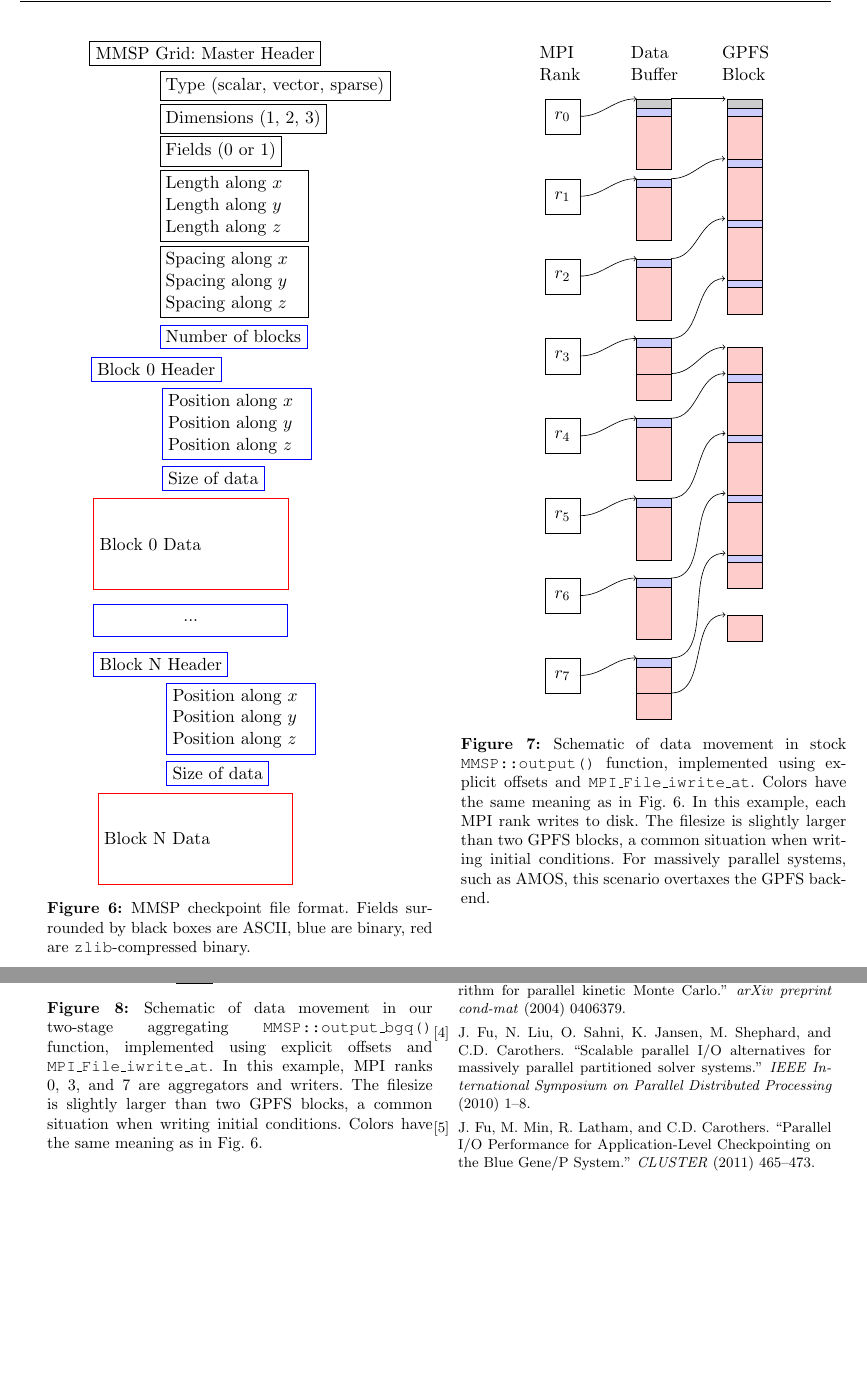
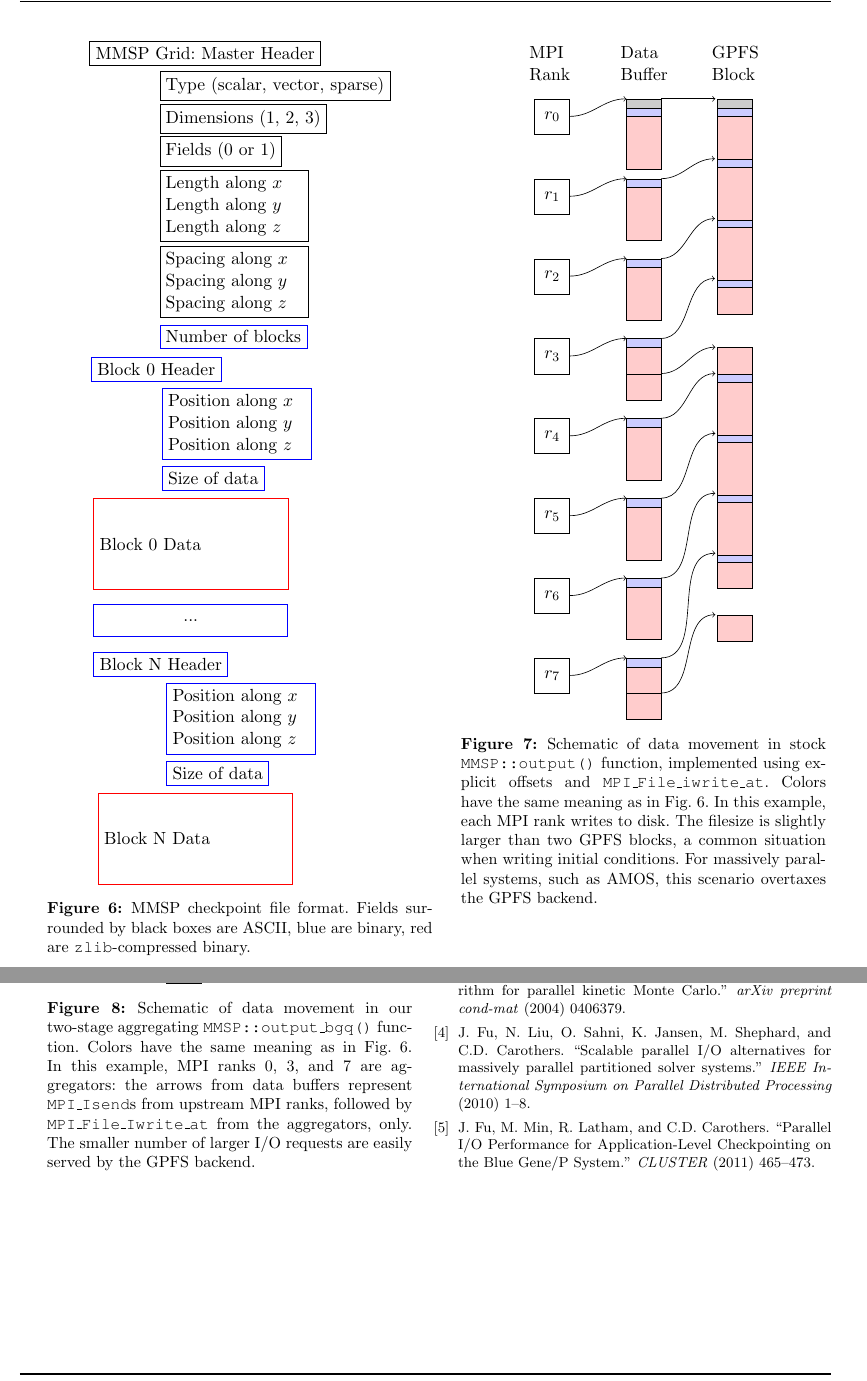
Before and after one commit to tkphd/PPCproject, a LaTeX paper (doc/CSCI6360_Group_Project.tex): two parts of pages 7 and 8 of 8, joined at a grey line, cut so that both start at the same text, the shorter picture padded with empty space. Compiled offline with pdfLaTeX.

Commit message:
ok, now IO is done

```diff
--- a/doc/CSCI6360_Group_Project.tex
+++ b/doc/CSCI6360_Group_Project.tex
@@ -360,7 +360,7 @@ The approach is similar to the ``reduced blocking I/O'' (rbIO) used in PHASTA \c
 \end{minipage}
 
 
-\begin{minipage}{0.475\textwidth}
+\begin{minipage}{0.45\textwidth}
 \begin{center}
 \begin{tikzpicture}[scale=0.5]
   % Column titles
@@ -485,7 +485,7 @@ The approach is similar to the ``reduced blocking I/O'' (rbIO) used in PHASTA \c
   \node[zblock,minimum height=1.5em] at ($(12,-15em)+(0,-2.625*7)$) { };
   \path[->,out=0,in=180] ($(2em,-8.125em)+(8,-3.5*6)$) edge ($(2em,-15em)+(10.375,-2.625*7)$);
 \end{tikzpicture}
-\captionof{figure}{Schematic of data movement in our two-stage aggregating \texttt{MMSP::output\_bgq()} function, implemented using explicit offsets and \texttt{MPI\_File\_iwrite\_at}. In this example, MPI ranks 0, 3, and 7 are aggregators and writers. The filesize is slightly larger than two GPFS blocks, a common situation when writing initial conditions. Colors have the same meaning as in Fig.~\ref{fig:file}.\label{fig:bgqio}}
+\captionof{figure}{Schematic of data movement in our two-stage aggregating \texttt{MMSP::output\_bgq()} function. Colors have the same meaning as in Fig.~\ref{fig:file}. In this example, MPI ranks 0, 3, and 7 are aggregators: the arrows from data buffers represent \texttt{MPI\_Isend}s from upstream MPI ranks, followed by \texttt{MPI\_File\_Iwrite\_at} from the aggregators, only. The smaller number of larger I/O requests are easily served by the GPFS backend.\label{fig:bgqio}}
 \end{center}
 \vskip\baselineskip
 \end{minipage}
```
Also changed, not shown: doc/CSCI6360_Group_Project.tex (2 more changed lines).
